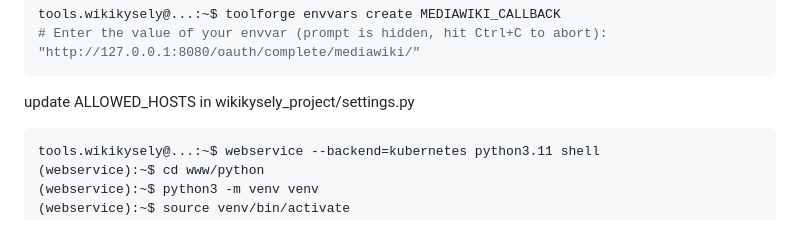
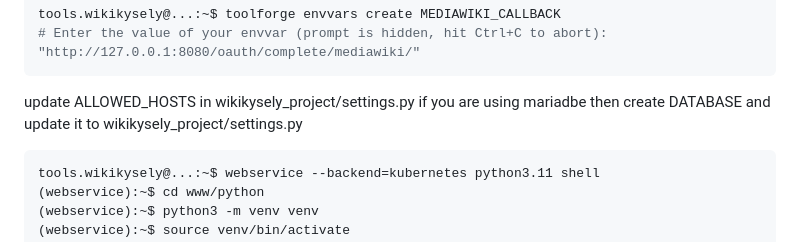
Before and after one commit to Wikimedia-Suomi/wikikysely, a Markdown page: README.md, the part around the change. GitHub-like rendering.

````diff
--- a/README.md
+++ b/README.md
@@ -140,6 +140,7 @@ tools.wikikysely@...:~$ toolforge envvars create MEDIAWIKI_CALLBACK
 # Enter the value of your envvar (prompt is hidden, hit Ctrl+C to abort): "http://127.0.0.1:8080/oauth/complete/mediawiki/"
    ```
 update ALLOWED_HOSTS in wikikysely_project/settings.py
+if you are using mariadbe then create DATABASE and update it to wikikysely_project/settings.py
 
 ```bash
 tools.wikikysely@...:~$ webservice --backend=kubernetes python3.11 shell
````
